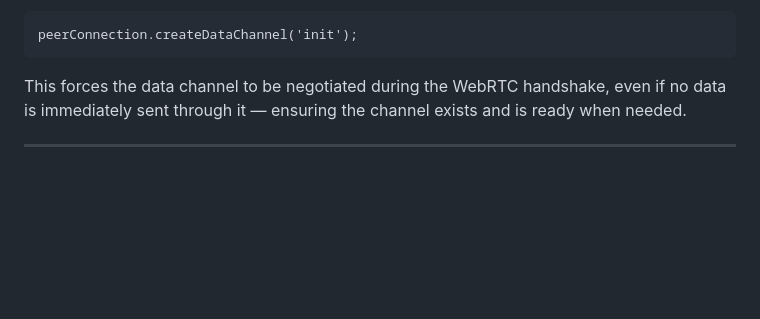
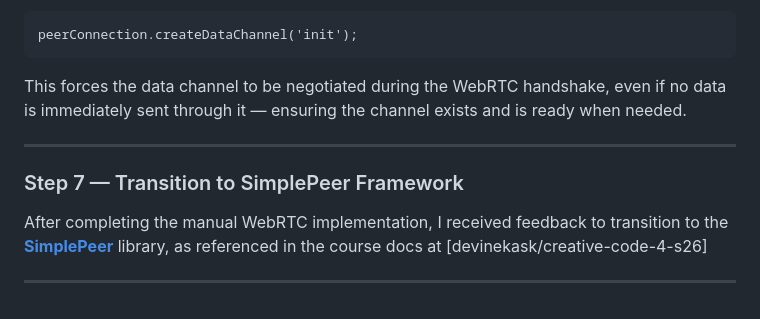
Before and after one commit to matteojacobs/WebRTC, a Markdown page: README.md, the part around the change. Rendered like a GitHub page; blank space fills up the shorter version.

```diff
--- a/README.md
+++ b/README.md
@@ -76,3 +76,9 @@ peerConnection.createDataChannel('init');
 This forces the data channel to be negotiated during the WebRTC handshake, even if no data is immediately sent through it — ensuring the channel exists and is ready when needed.
 
 ---
+
+### Step 7 — Transition to SimplePeer Framework
+
+After completing the manual WebRTC implementation, I received feedback to transition to the **[SimplePeer](https://github.com/feross/simple-peer)** library, as referenced in the course docs at [devinekask/creative-code-4-s26]
+
+---
```
